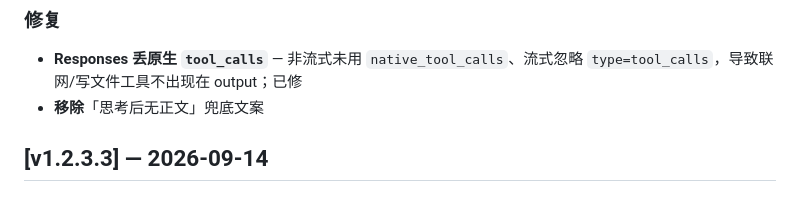
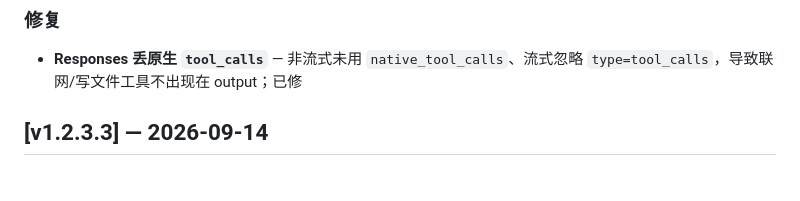
Before and after one commit to Fly143/workbuddy-desktop-api, a Markdown page: CHANGELOG.md, the part around the change. Drawn GitHub-style.

Commit message:
docs: changelog 只保留 Responses tool_calls 修复，去掉自增自删项

```diff
--- a/CHANGELOG.md
+++ b/CHANGELOG.md
@@ -6,7 +6,6 @@
 
 ### 修复
 - **Responses 丢原生 `tool_calls`** — 非流式未用 `native_tool_calls`、流式忽略 `type=tool_calls`，导致联网/写文件工具不出现在 output；已修
-- **移除**「思考后无正文」兜底文案
 
 ## [v1.2.3.3] — 2026-09-14
 
```
